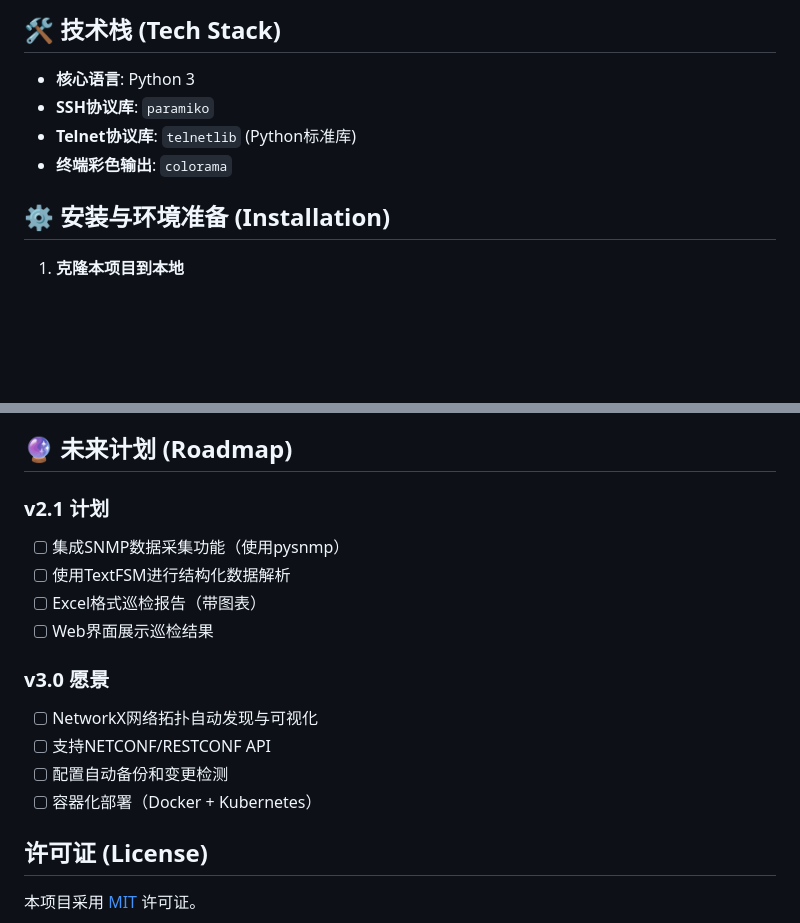
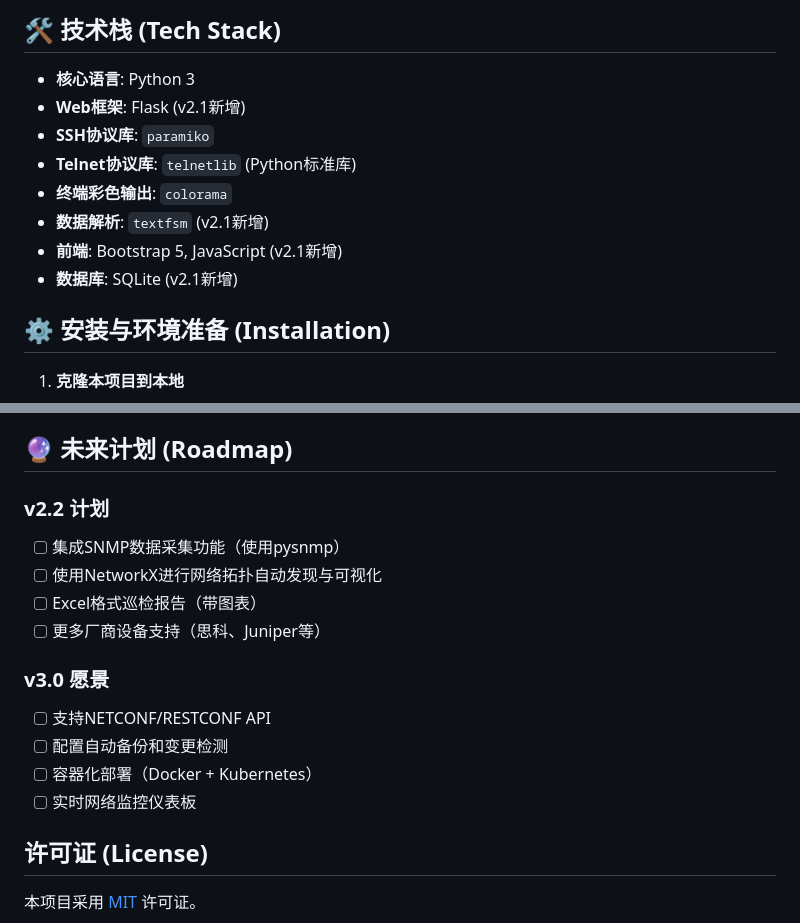
Before and after one commit to yearsGG/python-automation-learning, a Markdown page: README.md, 2 parts joined by grey strips. Rendered like a GitHub page; blank space fills up the shorter version.

```diff
--- a/README.md
+++ b/README.md
@@ -50,9 +57,13 @@
 ## 🛠️ 技术栈 (Tech Stack)
 
 - **核心语言**: Python 3
+- **Web框架**: Flask (v2.1新增)
 - **SSH协议库**: `paramiko`
 - **Telnet协议库**: `telnetlib` (Python标准库)
 - **终端彩色输出**: `colorama`
+- **数据解析**: `textfsm` (v2.1新增)
+- **前端**: Bootstrap 5, JavaScript (v2.1新增)
+- **数据库**: SQLite (v2.1新增)
 
 ## ⚙️ 安装与环境准备 (Installation)
 
@@ -188,17 +267,17 @@ python自动化/
 
 ## 🔮 未来计划 (Roadmap)
 
-### v2.1 计划
+### v2.2 计划
 - [ ] 集成SNMP数据采集功能（使用pysnmp）
-- [ ] 使用TextFSM进行结构化数据解析
+- [ ] 使用NetworkX进行网络拓扑自动发现与可视化
 - [ ] Excel格式巡检报告（带图表）
-- [ ] Web界面展示巡检结果
+- [ ] 更多厂商设备支持（思科、Juniper等）
 
 ### v3.0 愿景
-- [ ] NetworkX网络拓扑自动发现与可视化
 - [ ] 支持NETCONF/RESTCONF API
 - [ ] 配置自动备份和变更检测
 - [ ] 容器化部署（Docker + Kubernetes）
+- [ ] 实时网络监控仪表板
 
 ## 许可证 (License)
 
```
Also changed, not shown: other parts of README.md (+82 -7 lines).
